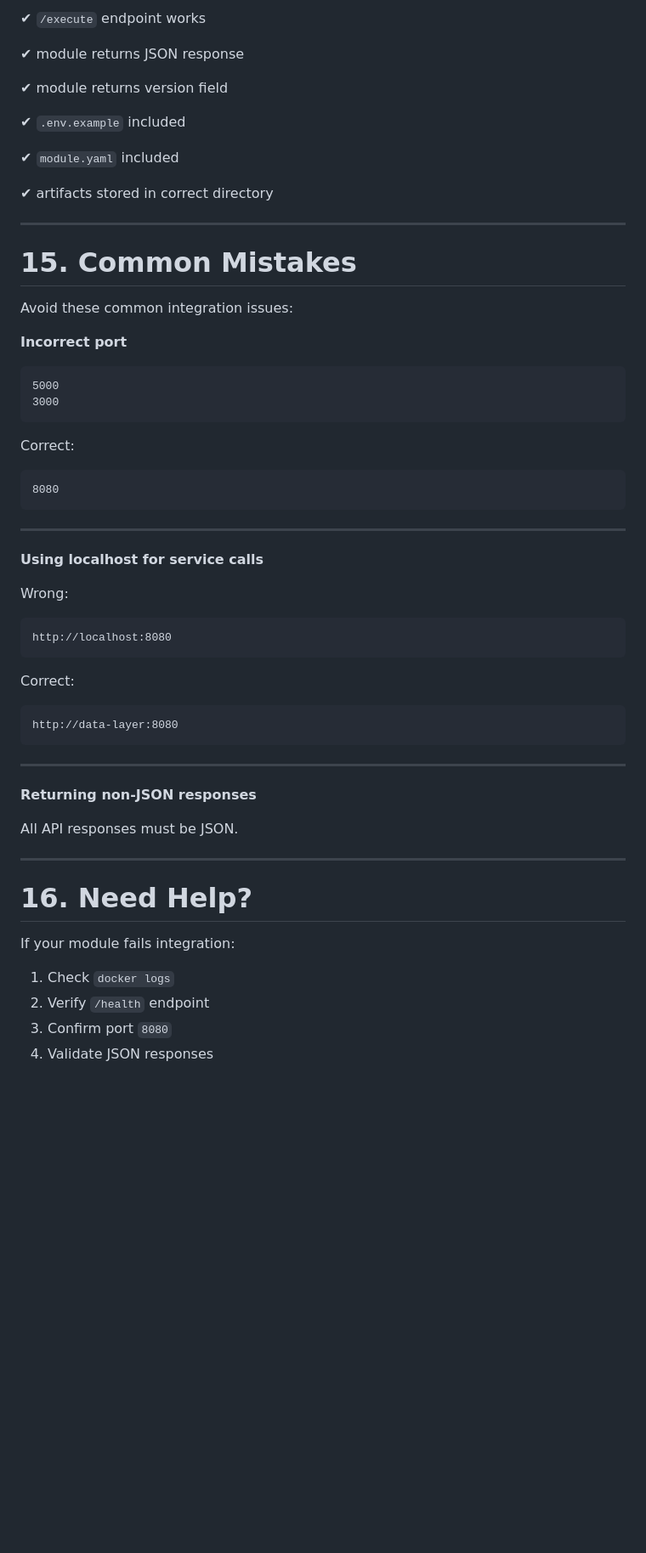
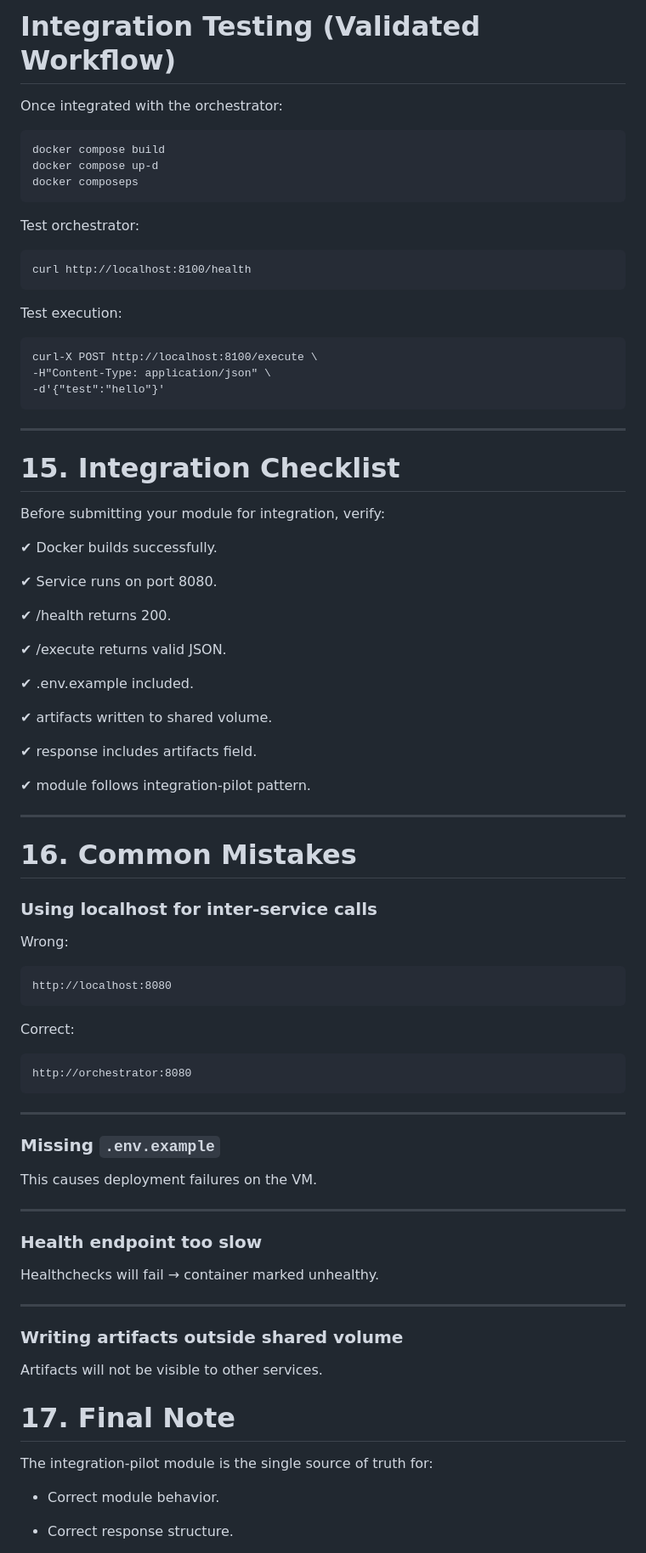
Before and after one commit to OscarDiez/OpenPolicyStack, a Markdown page: modules/orchestrator/MODULE_INTEGRATION_GUIDE.md, the part around one of its changes. Shown at 85% size. Drawn GitHub-style; blank space fills up the shorter version.

Commit message:
Updated the guide after successful end-to-end run of the integration-pilot module.

````diff
--- a/modules/orchestrator/MODULE_INTEGRATION_GUIDE.md
+++ b/modules/orchestrator/MODULE_INTEGRATION_GUIDE.md
@@ -433,37 +369,53 @@ Before submitting your module for integration, verify:
-✔ `/execute` endpoint works
-
-✔ module returns JSON response
-
-✔ module returns version field
-
-✔ `.env.example` included
-
-✔ `module.yaml` included
-
-✔ artifacts stored in correct directory
-
----
-
-# 15. Common Mistakes
-
-Avoid these common integration issues:
-
-**Incorrect port**
+# Integration Testing (Validated Workflow)
+Once integrated with the orchestrator:
 
 ```
-5000
-3000
+docker compose build
+docker compose up-d
+docker composeps
 ```
 
-Correct:
+Test orchestrator:
 
 ```
-8080
+curl http://localhost:8100/health
+```
+
+Test execution:
+
+```
+curl-X POST http://localhost:8100/execute \
+-H"Content-Type: application/json" \
+-d'{"test":"hello"}'
 ```
 
 ---
 
-**Using localhost for service calls**
+
+# 15. Integration Checklist
+
+Before submitting your module for integration, verify:
+
+✔ Docker builds successfully.
+
+✔ Service runs on port 8080.
+
+✔ /health returns 200.
+
+✔ /execute returns valid JSON.
+
+✔ .env.example included.
+
+✔ artifacts written to shared volume.
+
+✔ response includes artifacts field.
+
+✔ module follows integration-pilot pattern.
+
+---
+
+# 16. Common Mistakes
+### Using localhost for inter-service calls
 
 Wrong:
 
@@ -474,22 +426,32 @@ http://localhost:8080
 Correct:
 
 ```
-http://data-layer:8080
+http://orchestrator:8080
 ```
 
 ---
 
-**Returning non-JSON responses**
+### Missing `.env.example`
 
-All API responses must be JSON.
+This causes deployment failures on the VM.
 
 ---
 
-# 16. Need Help?
+### Health endpoint too slow
 
-If your module fails integration:
+Healthchecks will fail → container marked unhealthy.
 
-1. Check `docker logs`
-2. Verify `/health` endpoint
-3. Confirm port `8080`
-4. Validate JSON responses
+---
+
+### Writing artifacts outside shared volume
+
+Artifacts will not be visible to other services.
+
+# 17. Final Note
+
+The integration-pilot module is the single source of truth for:
+
+- Correct module behavior.
+
+- Correct response structure.
+
````
Also changed, not shown: other parts of modules/orchestrator/MODULE_INTEGRATION_GUIDE.md (+142 -201 lines).
